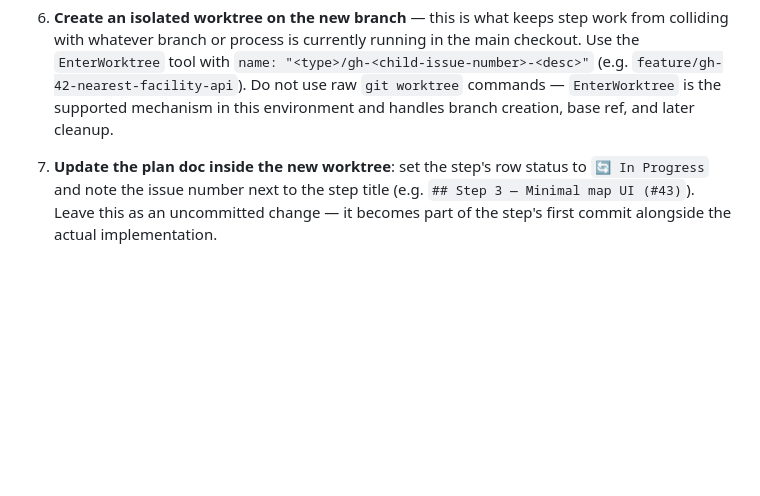
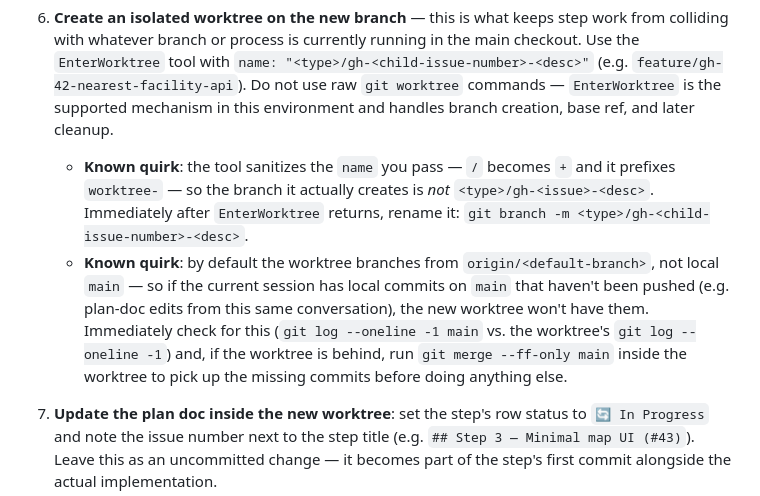
Before and after one commit to tomharrisonjr/solar-map, a Markdown page: .claude/commands/start-step.md, the part around the change. GitHub-like rendering; blank space fills up the shorter version.

Commit message:
Document EnterWorktree naming/base-ref quirks in start-step.md
Hit both while running the step-1 setup by hand: EnterWorktree sanitizes
"/" to "+" and prefixes "worktree-" in the branch name (needs a rename
after), and it bases the worktree on origin/main rather than local main
(needs a fast-forward merge if local main has unpushed commits).

Co-Authored-By: Claude Sonnet 5 <noreply@anthropic.com>

```diff
--- a/.claude/commands/start-step.md
+++ b/.claude/commands/start-step.md
@@ -45,6 +45,17 @@ Follow this procedure exactly:
    `name: "<type>/gh-<child-issue-number>-<desc>"` (e.g. `feature/gh-42-nearest-facility-api`).
    Do not use raw `git worktree` commands — `EnterWorktree` is the supported mechanism in
    this environment and handles branch creation, base ref, and later cleanup.
+   - **Known quirk**: the tool sanitizes the `name` you pass — `/` becomes `+` and it
+     prefixes `worktree-` — so the branch it actually creates is *not*
+     `<type>/gh-<issue>-<desc>`. Immediately after `EnterWorktree` returns, rename it:
+     `git branch -m <type>/gh-<child-issue-number>-<desc>`.
+   - **Known quirk**: by default the worktree branches from `origin/<default-branch>`,
+     not local `main` — so if the current session has local commits on `main` that
+     haven't been pushed (e.g. plan-doc edits from this same conversation), the new
+     worktree won't have them. Immediately check for this
+     (`git log --oneline -1 main` vs. the worktree's `git log --oneline -1`) and, if the
+     worktree is behind, run `git merge --ff-only main` inside the worktree to pick up
+     the missing commits before doing anything else.
 
 7. **Update the plan doc inside the new worktree**: set the step's row status to
    `🔄 In Progress` and note the issue number next to the step title (e.g.
```
